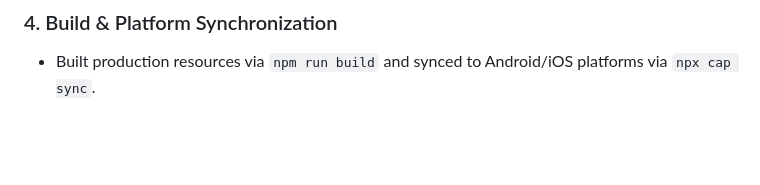
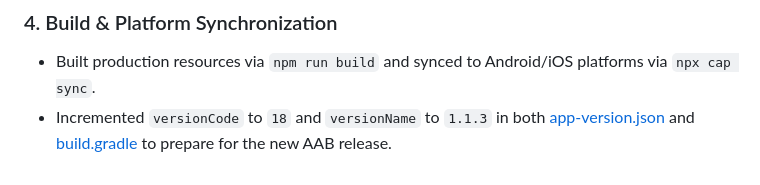
Before and after one commit to sujansubedi8934-sudo/soundengg-website, a Markdown page: walkthrough.md, the part around the change. GitHub-like rendering; blank space fills up the shorter version.

Commit message:
docs: document version bump to 1.1.3 in walkthrough

```diff
--- a/walkthrough.md
+++ b/walkthrough.md
@@ -326,3 +326,4 @@ We have successfully resolved the native hardware back button loop, incorrect ho
 
 ### 4. Build & Platform Synchronization
 * Built production resources via `npm run build` and synced to Android/iOS platforms via `npx cap sync`.
+* Incremented `versionCode` to `18` and `versionName` to `1.1.3` in both [app-version.json](file:///Users/sujansubedi/Documents/GitHub/soundengg-website/app-version.json) and [build.gradle](file:///Users/sujansubedi/Documents/GitHub/soundengg-website/android/app/build.gradle) to prepare for the new AAB release.
```
